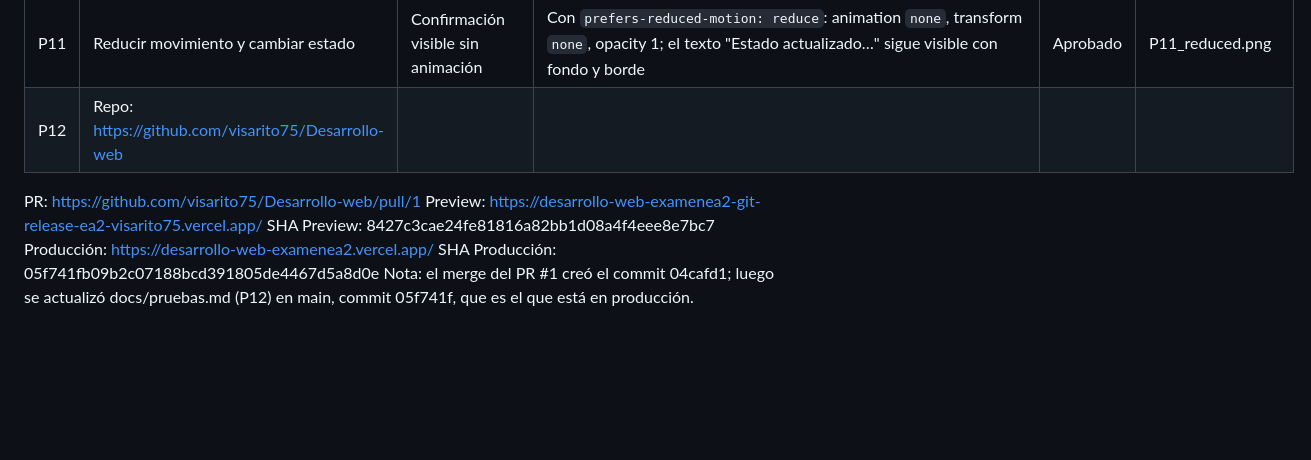
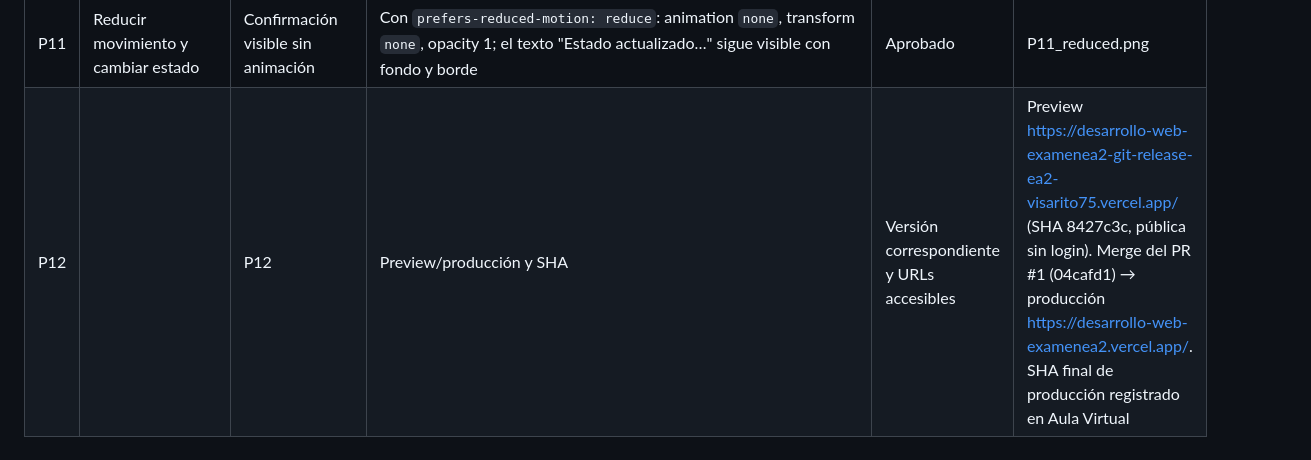
Before and after one commit to visarito75/Desarrollo-web, a Markdown page: EXAMEN_EA2/docs/pruebas.md, the part around the change. GitHub-like rendering; blank space fills up the shorter version.

Commit message:
Update pruebas.md to streamline P12 information
Removed detailed repository and deployment information from P12 and consolidated it into a single entry.

```diff
--- a/EXAMEN_EA2/docs/pruebas.md
+++ b/EXAMEN_EA2/docs/pruebas.md
@@ -16,10 +16,4 @@ Capturas en `docs/evidencias/`. **Antes de entregar, repite las pruebas tú y re
 | P09 | Revocar y volver a elegir | No crece historial; no se borra lo anterior | Tras rechazar, elegir otro servicio y enviar: sigue en 2 eventos (no se borra el historial). Al volver a aceptar y elegir: 3 eventos | Aprobado | consola |
 | P10 | 320, 768, 1440 px, teclado y zoom 200 % | Contenido operable, sin recorte de página | scrollWidth = ancho del viewport en 320, 768, 1440 y 640 px (zoom 200 % de 1280); sin scroll horizontal de página. Tab recorre enlace de salto, menú, filtro y botones con foco visible (outline) | Aprobado | 320.png, 768.png, 1440.png, zoom200_640.png |
 | P11 | Reducir movimiento y cambiar estado | Confirmación visible sin animación | Con `prefers-reduced-motion: reduce`: animation `none`, transform `none`, opacity 1; el texto "Estado actualizado…" sigue visible con fondo y borde | Aprobado | P11_reduced.png |
-| P12 | Repo: https://github.com/visarito75/Desarrollo-web
-PR: https://github.com/visarito75/Desarrollo-web/pull/1
-Preview: https://desarrollo-web-examenea2-git-release-ea2-visarito75.vercel.app/
-SHA Preview: 8427c3cae24fe81816a82bb1d08a4f4eee8e7bc7
-Producción: https://desarrollo-web-examenea2.vercel.app/
-SHA Producción: 05f741fb09b2c07188bcd391805de4467d5a8d0e
-Nota: el merge del PR #1 creó el commit 04cafd1; luego se actualizó docs/pruebas.md (P12) en main, commit 05f741f, que es el que está en producción.
+| P12 | | P12 | Preview/producción y SHA | Versión correspondiente y URLs accesibles | Preview https://desarrollo-web-examenea2-git-release-ea2-visarito75.vercel.app/ (SHA 8427c3c, pública sin login). Merge del PR #1 (04cafd1) → producción https://desarrollo-web-examenea2.vercel.app/. SHA final de producción registrado en Aula Virtual | Aprobado | PR #1, comentario de Vercel |
```
